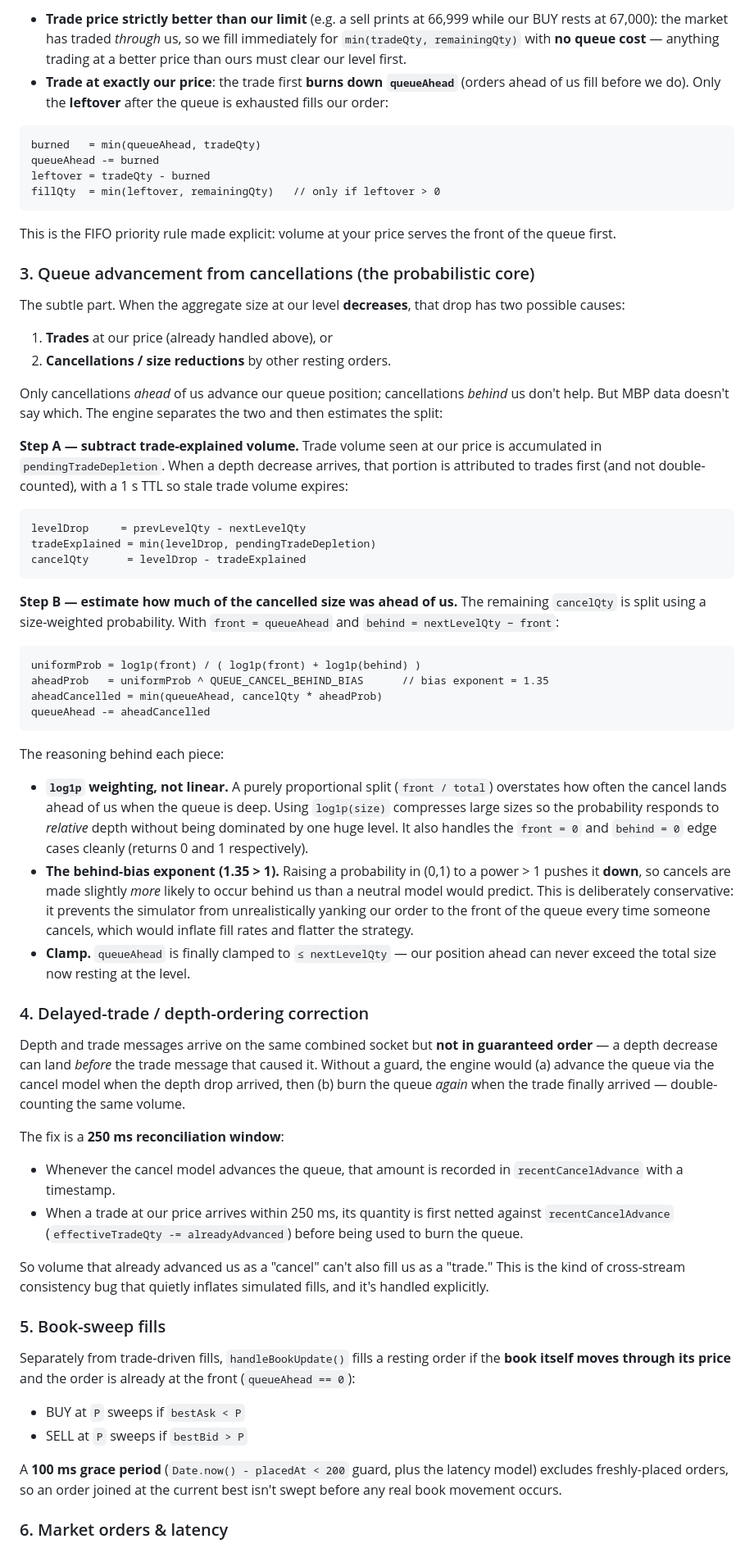
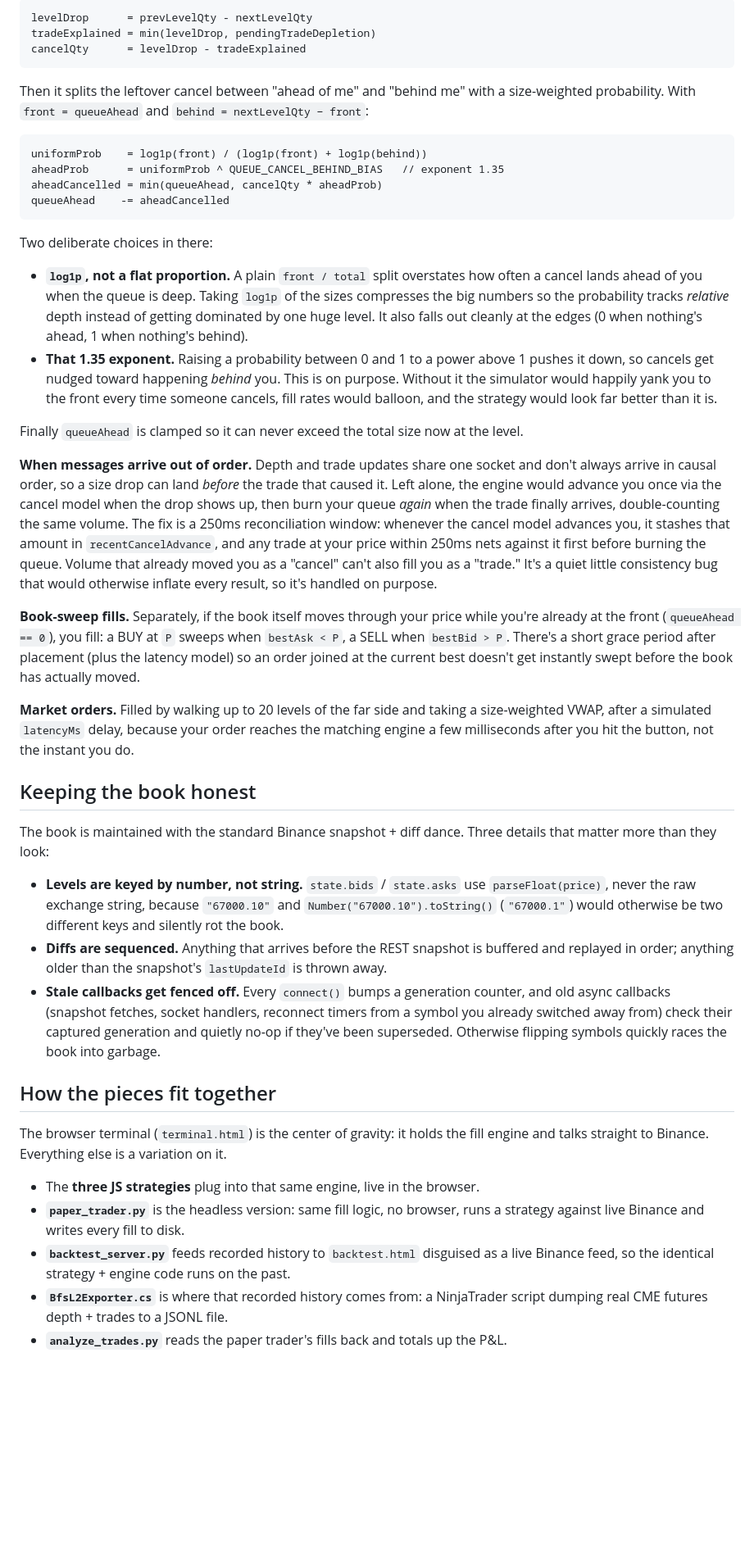
Before and after one commit to Erenius-Valoraen/Limit-OrderFill-Simulator, a Markdown page: README.md, the part around one of its changes. Shown at 82% size. Rendered like a GitHub page; blank space fills up the shorter version.

````diff
--- a/README.md
+++ b/README.md
@@ -53,66 +57,45 @@ Two cases:
-- **Trade price strictly better than our limit** (e.g. a sell prints at 66,999 while our BUY rests at 67,000): the market has traded *through* us, so we fill immediately for `min(tradeQty, remainingQty)` with **no queue cost** — anything trading at a better price than ours must clear our level first.
-- **Trade at exactly our price**: the trade first **burns down `queueAhead`** (orders ahead of us fill before we do). Only the **leftover** after the queue is exhausted fills our order:
-
-```
-burned   = min(queueAhead, tradeQty)
-queueAhead -= burned
-leftover = tradeQty - burned
-fillQty  = min(leftover, remainingQty)   // only if leftover > 0
-```
-
-This is the FIFO priority rule made explicit: volume at your price serves the front of the queue first.
-
-### 3. Queue advancement from cancellations (the probabilistic core)
-
-The subtle part. When the aggregate size at our level **decreases**, that drop has two possible causes:
-
-1. **Trades** at our price (already handled above), or
-2. **Cancellations / size reductions** by other resting orders.
-
-Only cancellations *ahead* of us advance our queue position; cancellations *behind* us don't help. But MBP data doesn't say which. The engine separates the two and then estimates the split:
-
-**Step A — subtract trade-explained volume.** Trade volume seen at our price is accumulated in `pendingTradeDepletion`. When a depth decrease arrives, that portion is attributed to trades first (and not double-counted), with a 1 s TTL so stale trade volume expires:
-
-```
-levelDrop     = prevLevelQty - nextLevelQty
+levelDrop      = prevLevelQty - nextLevelQty
 tradeExplained = min(levelDrop, pendingTradeDepletion)
 cancelQty      = levelDrop - tradeExplained
 ```
 
-**Step B — estimate how much of the cancelled size was ahead of us.** The remaining `cancelQty` is split using a size-weighted probability. With `front = queueAhead` and `behind = nextLevelQty − front`:
+Then it splits the leftover cancel between "ahead of me" and "behind me" with a size-weighted probability. With `front = queueAhead` and `behind = nextLevelQty − front`:
 
 ```
-uniformProb = log1p(front) / ( log1p(front) + log1p(behind) )
-aheadProb   = uniformProb ^ QUEUE_CANCEL_BEHIND_BIAS      // bias exponent = 1.35
+uniformProb    = log1p(front) / (log1p(front) + log1p(behind))
+aheadProb      = uniformProb ^ QUEUE_CANCEL_BEHIND_BIAS   // exponent 1.35
 aheadCancelled = min(queueAhead, cancelQty * aheadProb)
-queueAhead -= aheadCancelled
+queueAhead    -= aheadCancelled
 ```
 
-The reasoning behind each piece:
+Two deliberate choices in there:
 
-- **`log1p` weighting, not linear.** A purely proportional split (`front / total`) overstates how often the cancel lands ahead of us when the queue is deep. Using `log1p(size)` compresses large sizes so the probability responds to *relative* depth without being dominated by one huge level. It also handles the `front = 0` and `behind = 0` edge cases cleanly (returns 0 and 1 respectively).
-- **The behind-bias exponent (1.35 > 1).** Raising a probability in (0,1) to a power > 1 pushes it **down**, so cancels are made slightly *more* likely to occur behind us than a neutral model would predict. This is deliberately conservative: it prevents the simulator from unrealistically yanking our order to the front of the queue every time someone cancels, which would inflate fill rates and flatter the strategy.
-- **Clamp.** `queueAhead` is finally clamped to `≤ nextLevelQty` — our position ahead can never exceed the total size now resting at the level.
+- **`log1p`, not a flat proportion.** A plain `front / total` split overstates how often a cancel lands ahead of you when the queue is deep. Taking `log1p` of the sizes compresses the big numbers so the probability tracks *relative* depth instead of getting dominated by one huge level. It also falls out cleanly at the edges (0 when nothing's ahead, 1 when nothing's behind).
+- **That 1.35 exponent.** Raising a probability between 0 and 1 to a power above 1 pushes it down, so cancels get nudged toward happening *behind* you. This is on purpose. Without it the simulator would happily yank you to the front every time someone cancels, fill rates would balloon, and the strategy would look far better than it is.
 
-### 4. Delayed-trade / depth-ordering correction
+Finally `queueAhead` is clamped so it can never exceed the total size now at the level.
 
-Depth and trade messages arrive on the same combined socket but **not in guaranteed order** — a depth decrease can land *before* the trade message that caused it. Without a guard, the engine would (a) advance the queue via the cancel model when the depth drop arrived, then (b) burn the queue *again* when the trade finally arrived — double-counting the same volume.
+**When messages arrive out of order.** Depth and trade updates share one socket and don't always arrive in causal order, so a size drop can land *before* the trade that caused it. Left alone, the engine would advance you once via the cancel model when the drop shows up, then burn your queue *again* when the trade finally arrives, double-counting the same volume. The fix is a 250ms reconciliation window: whenever the cancel model advances you, it stashes that amount in `recentCancelAdvance`, and any trade at your price within 250ms nets against it first before burning the queue. Volume that already moved you as a "cancel" can't also fill you as a "trade." It's a quiet little consistency bug that would otherwise inflate every result, so it's handled on purpose.
 
-The fix is a **250 ms reconciliation window**:
+**Book-sweep fills.** Separately, if the book itself moves through your price while you're already at the front (`queueAhead == 0`), you fill: a BUY at `P` sweeps when `bestAsk < P`, a SELL when `bestBid > P`. There's a short grace period after placement (plus the latency model) so an order joined at the current best doesn't get instantly swept before the book has actually moved.
 
-- Whenever the cancel model advances the queue, that amount is recorded in `recentCancelAdvance` with a timestamp.
-- When a trade at our price arrives within 250 ms, its quantity is first netted against `recentCancelAdvance` (`effectiveTradeQty -= alreadyAdvanced`) before being used to burn the queue.
+**Market orders.** Filled by walking up to 20 levels of the far side and taking a size-weighted VWAP, after a simulated `latencyMs` delay, because your order reaches the matching engine a few milliseconds after you hit the button, not the instant you do.
 
-So volume that already advanced us as a "cancel" can't also fill us as a "trade." This is the kind of cross-stream consistency bug that quietly inflates simulated fills, and it's handled explicitly.
+## Keeping the book honest
 
-### 5. Book-sweep fills
+The book is maintained with the standard Binance snapshot + diff dance. Three details that matter more than they look:
 
-Separately from trade-driven fills, `handleBookUpdate()` fills a resting order if the **book itself moves through its price** and the order is already at the front (`queueAhead == 0`):
+- **Levels are keyed by number, not string.** `state.bids` / `state.asks` use `parseFloat(price)`, never the raw exchange string, because `"67000.10"` and `Number("67000.10").toString()` (`"67000.1"`) would otherwise be two different keys and silently rot the book.
+- **Diffs are sequenced.** Anything that arrives before the REST snapshot is buffered and replayed in order; anything older than the snapshot's `lastUpdateId` is thrown away.
+- **Stale callbacks get fenced off.** Every `connect()` bumps a generation counter, and old async callbacks (snapshot fetches, socket handlers, reconnect timers from a symbol you already switched away from) check their captured generation and quietly no-op if they've been superseded. Otherwise flipping symbols quickly races the book into garbage.
 
-- BUY at `P` sweeps if `bestAsk < P`
-- SELL at `P` sweeps if `bestBid > P`
+## How the pieces fit together
 
-A **100 ms grace period** (`Date.now() - placedAt < 200` guard, plus the latency model) excludes freshly-placed orders, so an order joined at the current best isn't swept before any real book movement occurs.
+The browser terminal (`terminal.html`) is the center of gravity: it holds the fill engine and talks straight to Binance. Everything else is a variation on it.
 
-### 6. Market orders & latency
+- The **three JS strategies** plug into that same engine, live in the browser.
+- **`paper_trader.py`** is the headless version: same fill logic, no browser, runs a strategy against live Binance and writes every fill to disk.
+- **`backtest_server.py`** feeds recorded history to `backtest.html` disguised as a live Binance feed, so the identical strategy + engine code runs on the past.
+- **`BfsL2Exporter.cs`** is where that recorded history comes from: a NinjaTrader script dumping real CME futures depth + trades to a JSONL file.
+- **`analyze_trades.py`** reads the paper trader's fills back and totals up the P&L.
 
````
Also changed, not shown: other parts of README.md (+85 -114 lines).
